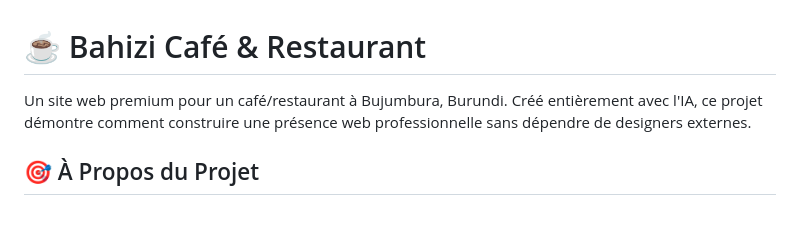
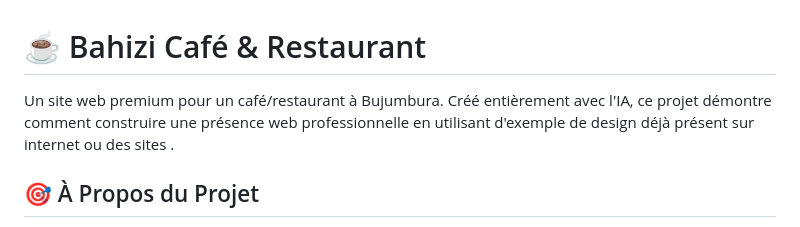
Before and after one commit to fk06june/bahizi_ghosted_me, a Markdown page: README.md, the part around the change. GitHub-like rendering.

Commit message:
Revise project description in README
Updated the description to clarify the project's approach and design sources.

```diff
--- a/README.md
+++ b/README.md
@@ -1,6 +1,6 @@
 # ☕ Bahizi Café & Restaurant
 
-Un site web premium pour un café/restaurant à Bujumbura, Burundi. Créé entièrement avec l'IA, ce projet démontre comment construire une présence web professionnelle sans dépendre de designers externes.
+Un site web premium pour un café/restaurant à Bujumbura. Créé entièrement avec l'IA, ce projet démontre comment construire une présence web professionnelle en utilisant  d'exemple de design déjà présent sur internet ou des sites .
 
 ## 🎯 À Propos du Projet
 
```
